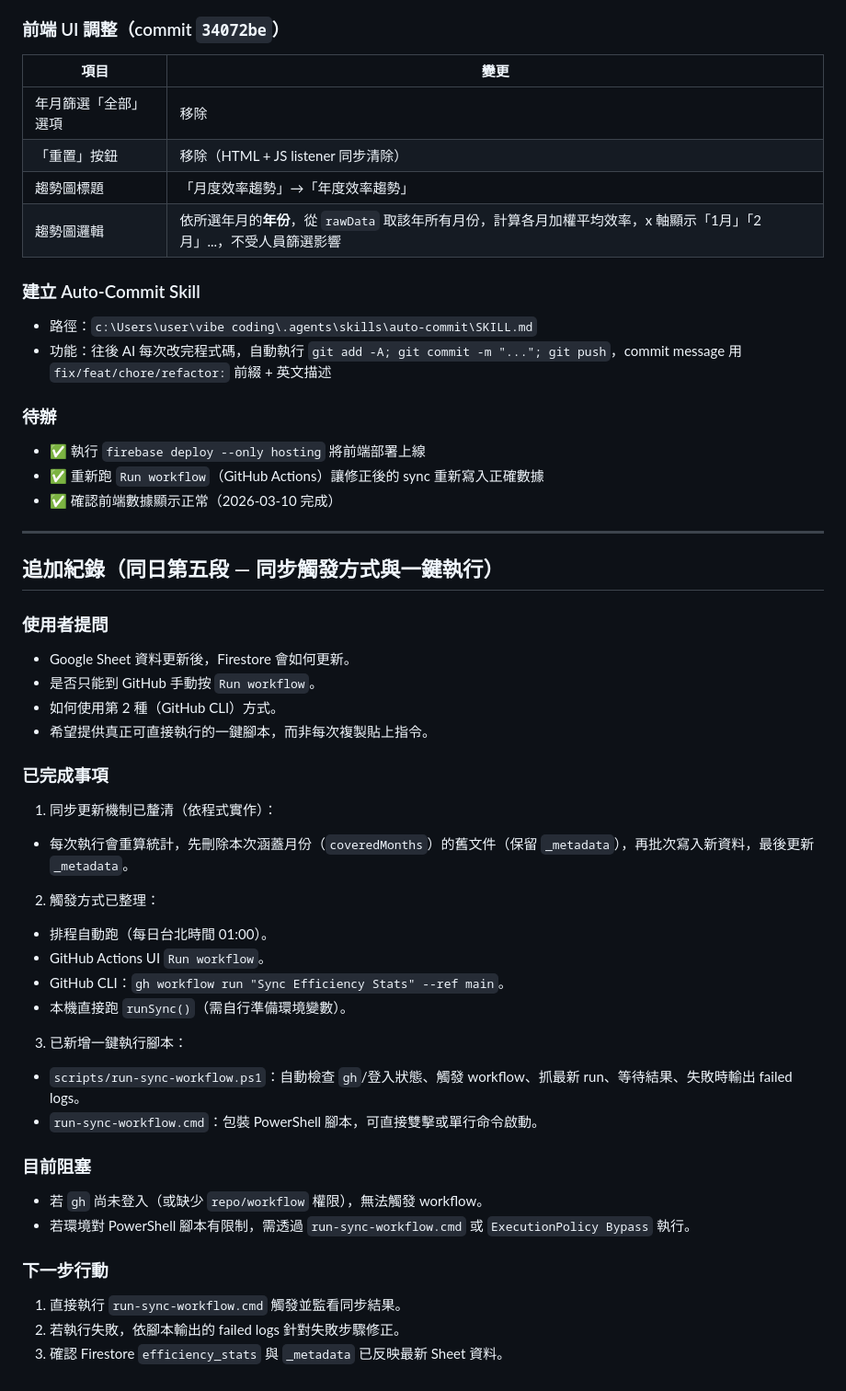
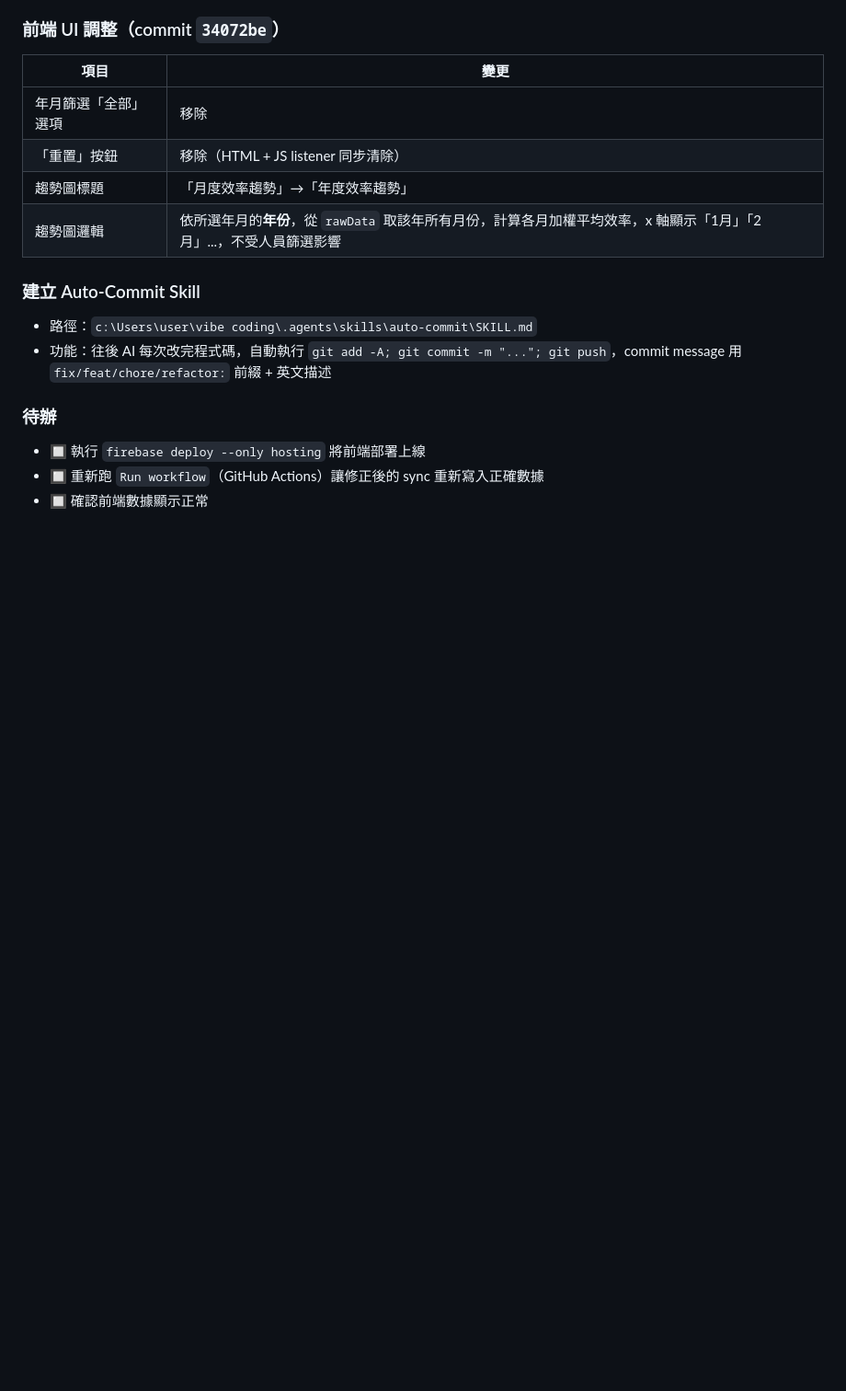
Before and after one commit to Johnny6891/efficiency-dashboard, a Markdown page: CONVERSATION_SUMMARY_2026-03-10.md, the part around the change. Shown at 92% size. GitHub-like rendering; blank space fills up the shorter version.

Commit message:
chore: 將對話摘要改動自功能提交分離

```diff
--- a/CONVERSATION_SUMMARY_2026-03-10.md
+++ b/CONVERSATION_SUMMARY_2026-03-10.md
@@ -158,43 +158,6 @@
 
 ### 待辦
 
-- ✅ 執行 `firebase deploy --only hosting` 將前端部署上線
-- ✅ 重新跑 `Run workflow`（GitHub Actions）讓修正後的 sync 重新寫入正確數據
-- ✅ 確認前端數據顯示正常（2026-03-10 完成）
-
----
-
-## 追加紀錄（同日第五段 — 同步觸發方式與一鍵執行）
-
-### 使用者提問
-
-- Google Sheet 資料更新後，Firestore 會如何更新。
-- 是否只能到 GitHub 手動按 `Run workflow`。
-- 如何使用第 2 種（GitHub CLI）方式。
-- 希望提供真正可直接執行的一鍵腳本，而非每次複製貼上指令。
-
-### 已完成事項
-
-1. 同步更新機制已釐清（依程式實作）：
-- 每次執行會重算統計，先刪除本次涵蓋月份（`coveredMonths`）的舊文件（保留 `_metadata`），再批次寫入新資料，最後更新 `_metadata`。
-
-2. 觸發方式已整理：
-- 排程自動跑（每日台北時間 01:00）。
-- GitHub Actions UI `Run workflow`。
-- GitHub CLI：`gh workflow run "Sync Efficiency Stats" --ref main`。
-- 本機直接跑 `runSync()`（需自行準備環境變數）。
-
-3. 已新增一鍵執行腳本：
-- `scripts/run-sync-workflow.ps1`：自動檢查 `gh`/登入狀態、觸發 workflow、抓最新 run、等待結果、失敗時輸出 failed logs。
-- `run-sync-workflow.cmd`：包裝 PowerShell 腳本，可直接雙擊或單行命令啟動。
-
-### 目前阻塞
-
-- 若 `gh` 尚未登入（或缺少 `repo/workflow` 權限），無法觸發 workflow。
-- 若環境對 PowerShell 腳本有限制，需透過 `run-sync-workflow.cmd` 或 `ExecutionPolicy Bypass` 執行。
-
-### 下一步行動
-
-1. 直接執行 `run-sync-workflow.cmd` 觸發並監看同步結果。
-2. 若執行失敗，依腳本輸出的 failed logs 針對失敗步驟修正。
-3. 確認 Firestore `efficiency_stats` 與 `_metadata` 已反映最新 Sheet 資料。
+- 🔲 執行 `firebase deploy --only hosting` 將前端部署上線
+- 🔲 重新跑 `Run workflow`（GitHub Actions）讓修正後的 sync 重新寫入正確數據
+- 🔲 確認前端數據顯示正常
```
